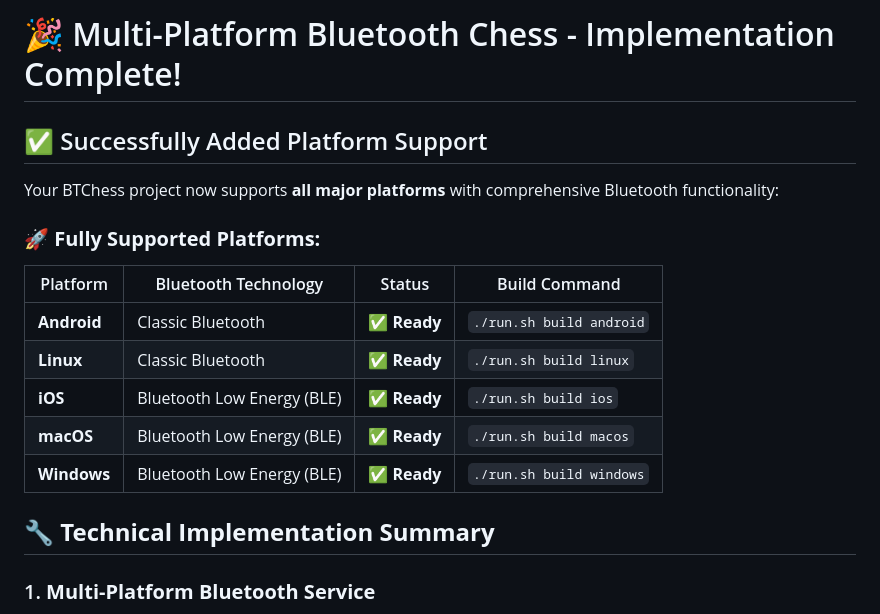
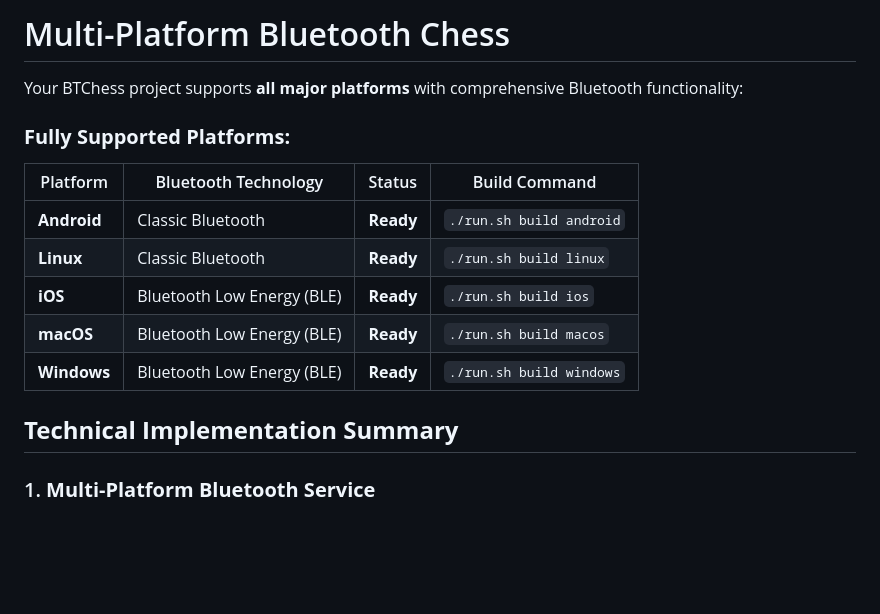
Before and after one commit to KaitoJD/btchess, a Markdown page: PLATFORM_SUPPORT.md, the part around the change printed below. Drawn GitHub-style; blank space fills up the shorter version.

```diff
--- a/PLATFORM_SUPPORT.md
+++ b/PLATFORM_SUPPORT.md
@@ -1,20 +1,18 @@
-# 🎉 Multi-Platform Bluetooth Chess - Implementation Complete!
+# Multi-Platform Bluetooth Chess
 
-## ✅ Successfully Added Platform Support
+Your BTChess project supports **all major platforms** with comprehensive Bluetooth functionality:
 
-Your BTChess project now supports **all major platforms** with comprehensive Bluetooth functionality:
-
-### 🚀 **Fully Supported Platforms:**
+### **Fully Supported Platforms:**
 
 | Platform | Bluetooth Technology | Status | Build Command |
 |----------|---------------------|--------|---------------|
-| **Android** | Classic Bluetooth | ✅ **Ready** | `./run.sh build android` |
-| **Linux** | Classic Bluetooth | ✅ **Ready** | `./run.sh build linux` |
-| **iOS** | Bluetooth Low Energy (BLE) | ✅ **Ready** | `./run.sh build ios` |
-| **macOS** | Bluetooth Low Energy (BLE) | ✅ **Ready** | `./run.sh build macos` |
-| **Windows** | Bluetooth Low Energy (BLE) | ✅ **Ready** | `./run.sh build windows` |
+| **Android** | Classic Bluetooth | **Ready** | `./run.sh build android` |
+| **Linux** | Classic Bluetooth | **Ready** | `./run.sh build linux` |
+| **iOS** | Bluetooth Low Energy (BLE) | **Ready** | `./run.sh build ios` |
+| **macOS** | Bluetooth Low Energy (BLE) | **Ready** | `./run.sh build macos` |
+| **Windows** | Bluetooth Low Energy (BLE) | **Ready** | `./run.sh build windows` |
 
-## 🔧 **Technical Implementation Summary**
+## **Technical Implementation Summary**
 
 ### 1. **Multi-Platform Bluetooth Service**
 - **Created**: `PlatformBluetoothService` - Unified Bluetooth abstraction
```
Also changed, not shown: other parts of PLATFORM_SUPPORT.md (+25 -25 lines).
